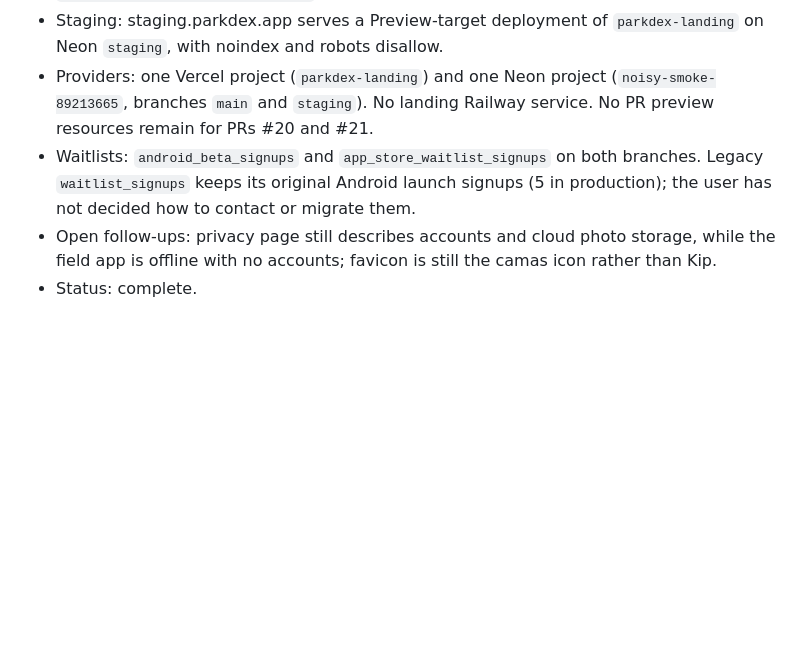
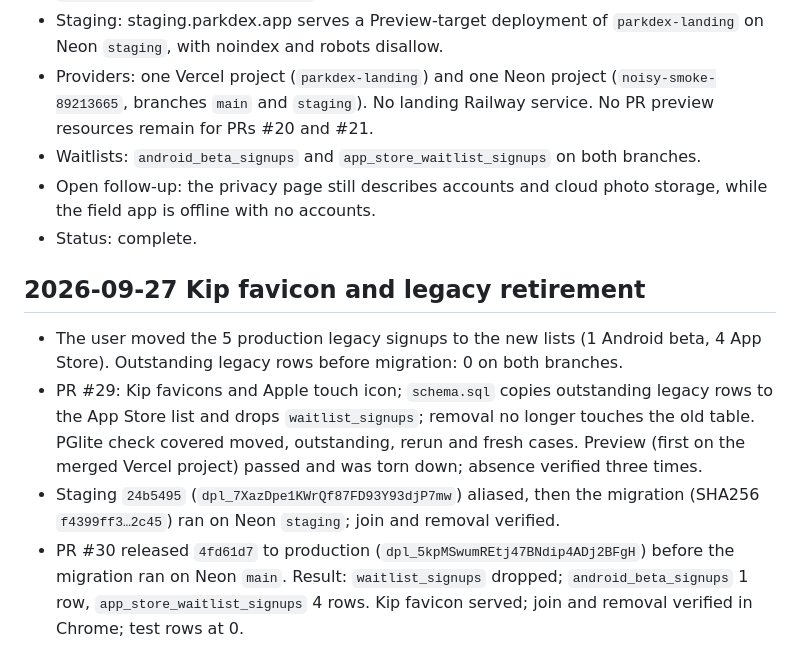
Before and after one commit to NathanPannell/parkdex-landing, a Markdown page: .codex/task-ledgers/mobile-app-refresh.md, the part around the change. Rendered like a GitHub page; blank space fills up the shorter version.

Commit message:
Record the Kip favicon and legacy waitlist retirement
Co-Authored-By: Claude Opus 5.5 <noreply@anthropic.com>

```diff
--- a/.codex/task-ledgers/mobile-app-refresh.md
+++ b/.codex/task-ledgers/mobile-app-refresh.md
@@ -68,6 +68,13 @@ Awaiting explicit authorization to deploy. Then: preview create for PR #20 from
 - Production: parkdex.app and www.parkdex.app serve `9033bbf` from `parkdex-landing` (Production target, Neon `main`). Rollback target from before the field app release: `dpl_77515NBaaPGUTAyp2753zneFiKvQ`.
 - Staging: staging.parkdex.app serves a Preview-target deployment of `parkdex-landing` on Neon `staging`, with noindex and robots disallow.
 - Providers: one Vercel project (`parkdex-landing`) and one Neon project (`noisy-smoke-89213665`, branches `main` and `staging`). No landing Railway service. No PR preview resources remain for PRs #20 and #21.
-- Waitlists: `android_beta_signups` and `app_store_waitlist_signups` on both branches. Legacy `waitlist_signups` keeps its original Android launch signups (5 in production); the user has not decided how to contact or migrate them.
-- Open follow-ups: privacy page still describes accounts and cloud photo storage, while the field app is offline with no accounts; favicon is still the camas icon rather than Kip.
+- Waitlists: `android_beta_signups` and `app_store_waitlist_signups` on both branches.
+- Open follow-up: the privacy page still describes accounts and cloud photo storage, while the field app is offline with no accounts.
 - Status: complete.
+
+## 2026-09-27 Kip favicon and legacy retirement
+
+- The user moved the 5 production legacy signups to the new lists (1 Android beta, 4 App Store). Outstanding legacy rows before migration: 0 on both branches.
+- PR #29: Kip favicons and Apple touch icon; `schema.sql` copies outstanding legacy rows to the App Store list and drops `waitlist_signups`; removal no longer touches the old table. PGlite check covered moved, outstanding, rerun and fresh cases. Preview (first on the merged Vercel project) passed and was torn down; absence verified three times.
+- Staging `24b5495` (`dpl_7XazDpe1KWrQf87FD93Y93djP7mw`) aliased, then the migration (SHA256 `f4399ff3…2c45`) ran on Neon `staging`; join and removal verified.
+- PR #30 released `4fd61d7` to production (`dpl_5kpMSwumREtj47BNdip4ADj2BFgH`) before the migration ran on Neon `main`. Result: `waitlist_signups` dropped; `android_beta_signups` 1 row, `app_store_waitlist_signups` 4 rows. Kip favicon served; join and removal verified in Chrome; test rows at 0.
```
